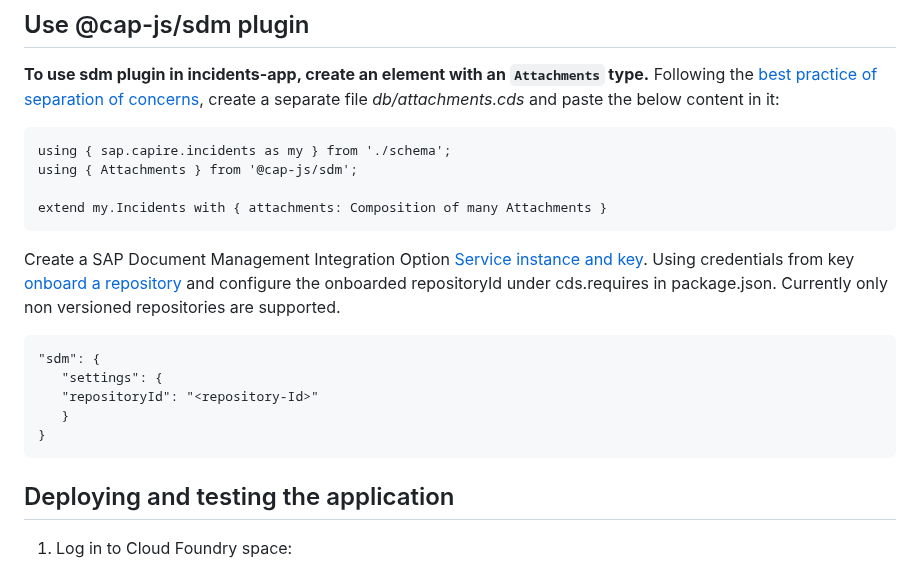
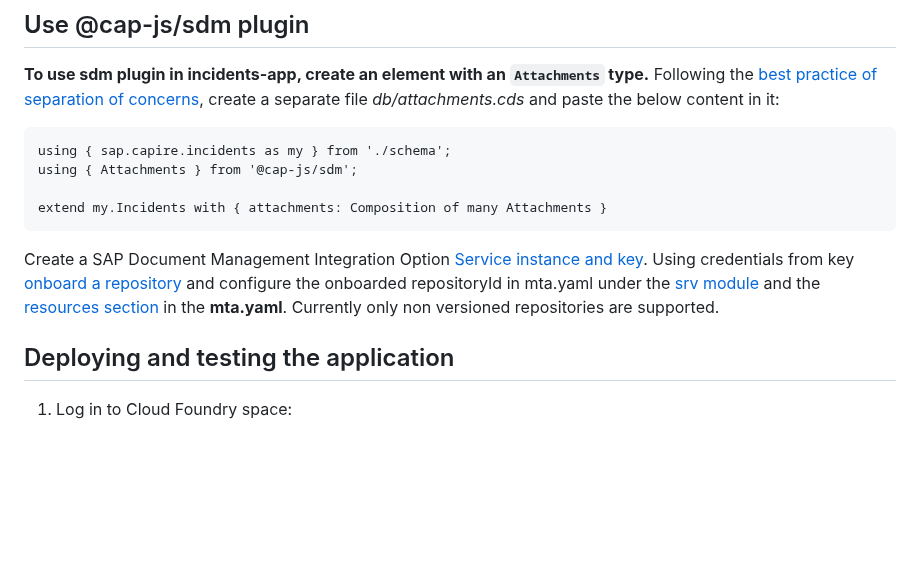
Before and after one commit to cap-js/sdm, a Markdown page: README.md, the part around the change. Drawn GitHub-style; blank space fills up the shorter version.

````diff
--- a/README.md
+++ b/README.md
@@ -108,15 +108,7 @@ using { Attachments } from '@cap-js/sdm';
 extend my.Incidents with { attachments: Composition of many Attachments }
 ```
 
-Create a SAP Document Management Integration Option [Service instance and key](https://help.sap.com/docs/document-management-service/sap-document-management-service/creating-service-instance-and-service-key). Using credentials from key [onboard a repository](https://help.sap.com/docs/document-management-service/sap-document-management-service/onboarding-repository) and configure the onboarded repositoryId under cds.requires in package.json. Currently only non versioned repositories are supported.
-
-```
-"sdm": {
-   "settings": {
-   "repositoryId": "<repository-Id>"
-   }
-}
-```
+Create a SAP Document Management Integration Option [Service instance and key](https://help.sap.com/docs/document-management-service/sap-document-management-service/creating-service-instance-and-service-key). Using credentials from key [onboard a repository](https://help.sap.com/docs/document-management-service/sap-document-management-service/onboarding-repository) and configure the onboarded repositoryId in mta.yaml under the [srv module](https://github.com/cap-js/incidents-app/blob/incidents-app-deploy/mta.yaml#L18) and the [resources section](https://github.com/cap-js/incidents-app/blob/incidents-app-deploy/mta.yaml#L132) in the **mta.yaml**. Currently only non versioned repositories are supported.
 
 ## Deploying and testing the application
 
````
